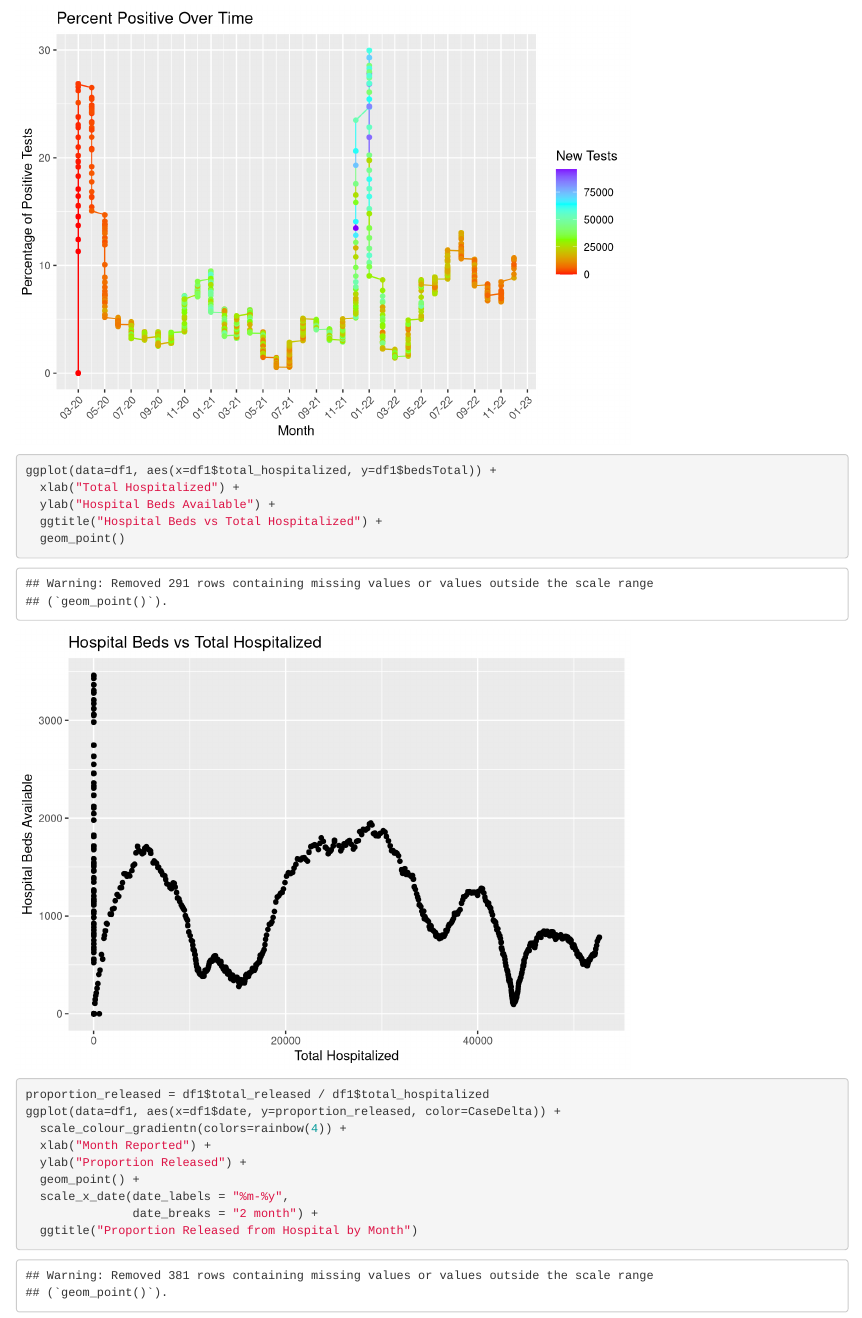
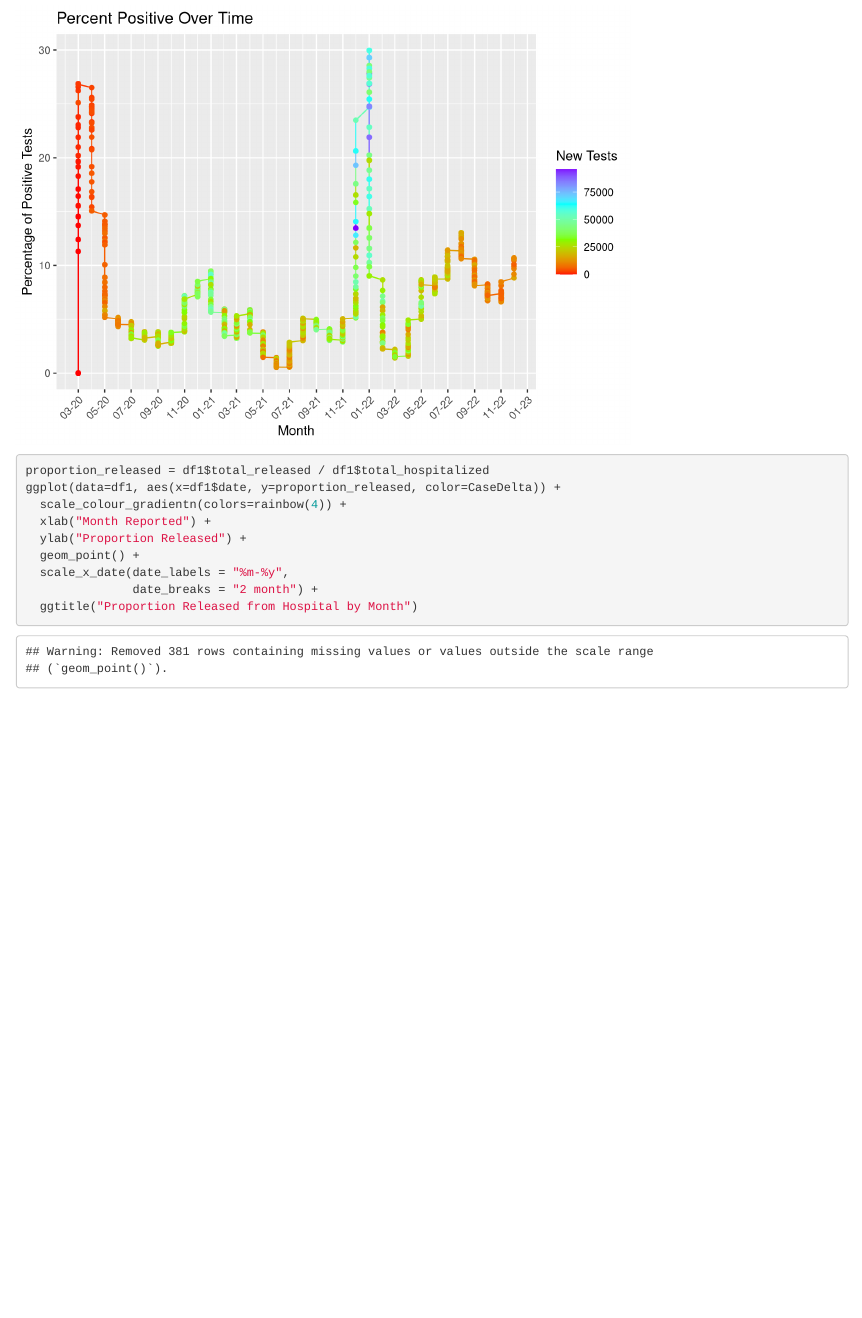
Before and after one commit to alexcory1/ds202_group4_final, an R Markdown document (readme.Rmd): the page in a window 1100 px wide, from 8620 px down. Rendered offline with R 4.5, knitr and Pandoc, with nearby package versions.

Commit message:
no hospital :P

````diff
--- a/readme.Rmd
+++ b/readme.Rmd
@@ -62,15 +62,6 @@ ggplot(data=df1, aes(x=df1$date, y=df1$PosTestPercent, color = df1$TestsDelta))
   ggtitle("Percent Positive Over Time") +
   theme(axis.text.x = element_text(angle = 45, hjust=1))
 ```
-
-```{r}
-ggplot(data=df1, aes(x=df1$total_hospitalized, y=df1$bedsTotal)) +
-  xlab("Total Hospitalized") +
-  ylab("Hospital Beds Available") +
-  ggtitle("Hospital Beds vs Total Hospitalized") +
-  geom_point()
-```
-
 
 ```{r}
 proportion_released = df1$total_released / df1$total_hospitalized
````
